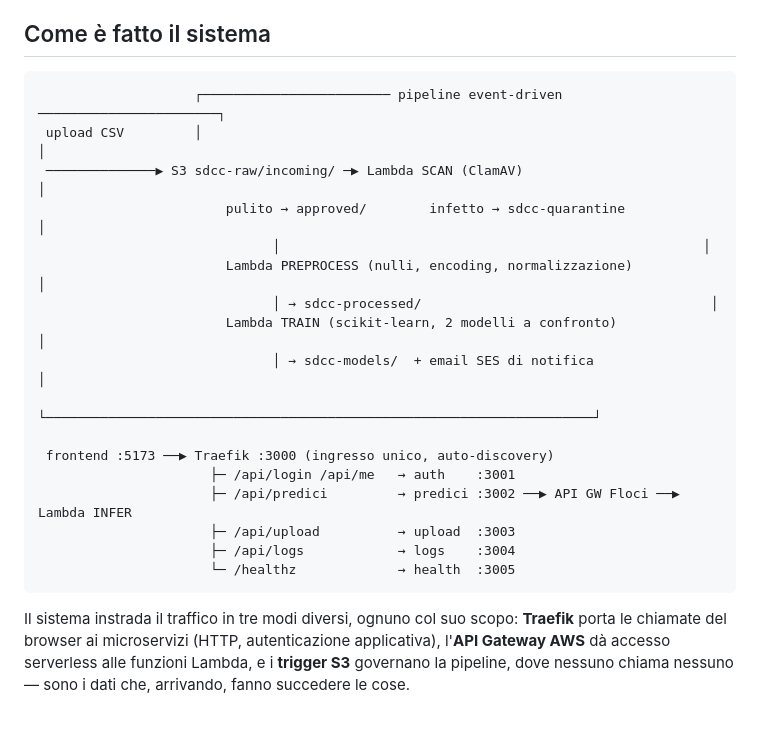
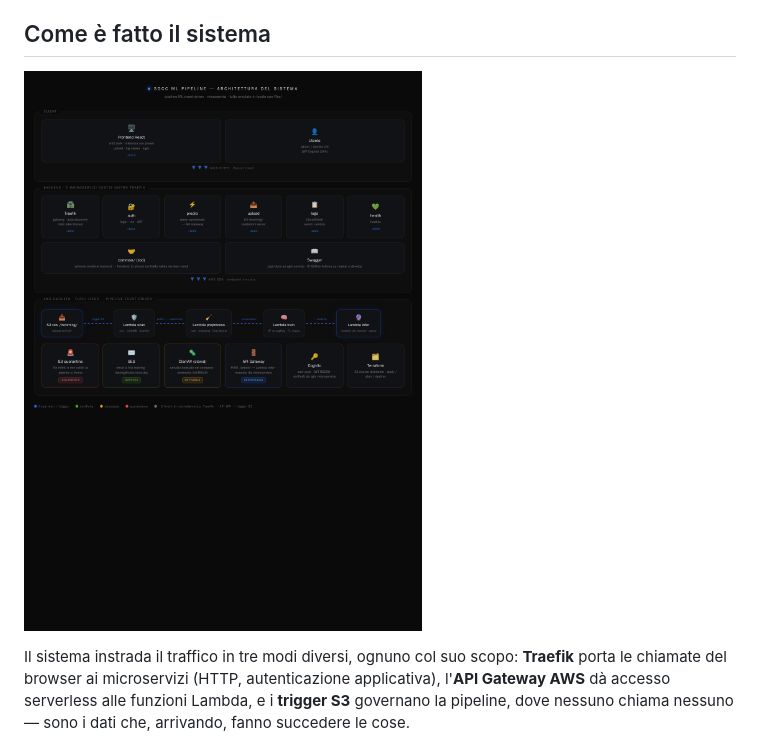
Before and after one commit to lele872/sdcc-ml-pipeline, a Markdown page: README.md, the part around the change. Drawn GitHub-style; pictures changed too: docs/schema.png (added); blank space fills up the shorter version.

Commit message:
readme: schema architettura come immagine

````diff
--- a/README.md
+++ b/README.md
@@ -8,25 +8,7 @@ Una pipeline di machine learning interamente automatica su architettura serverle
 
 ## Come è fatto il sistema
 
-```
-                    ┌──────────────────────── pipeline event-driven ───────────────────────┐
- upload CSV         │                                                                      │
- ──────────────▶ S3 sdcc-raw/incoming/ ─▶ Lambda SCAN (ClamAV)                             │
-                        pulito → approved/        infetto → sdcc-quarantine                │
-                              │                                                      │
-                        Lambda PREPROCESS (nulli, encoding, normalizzazione)             │
-                              │ → sdcc-processed/                                     │
-                        Lambda TRAIN (scikit-learn, 2 modelli a confronto)                │
-                              │ → sdcc-models/  + email SES di notifica                 │
-                    └──────────────────────────────────────────────────────────────────────┘
-
- frontend :5173 ──▶ Traefik :3000 (ingresso unico, auto-discovery)
-                      ├─ /api/login /api/me   → auth    :3001
-                      ├─ /api/predici         → predici :3002 ──▶ API GW Floci ──▶ Lambda INFER
-                      ├─ /api/upload          → upload  :3003
-                      ├─ /api/logs            → logs    :3004
-                      └─ /healthz             → health  :3005
-```
+![Architettura del sistema](docs/schema.png)
 
 Il sistema instrada il traffico in tre modi diversi, ognuno col suo scopo: **Traefik** porta le chiamate del browser ai microservizi (HTTP, autenticazione applicativa), l'**API Gateway AWS** dà accesso serverless alle funzioni Lambda, e i **trigger S3** governano la pipeline, dove nessuno chiama nessuno — sono i dati che, arrivando, fanno succedere le cose.
 
````
